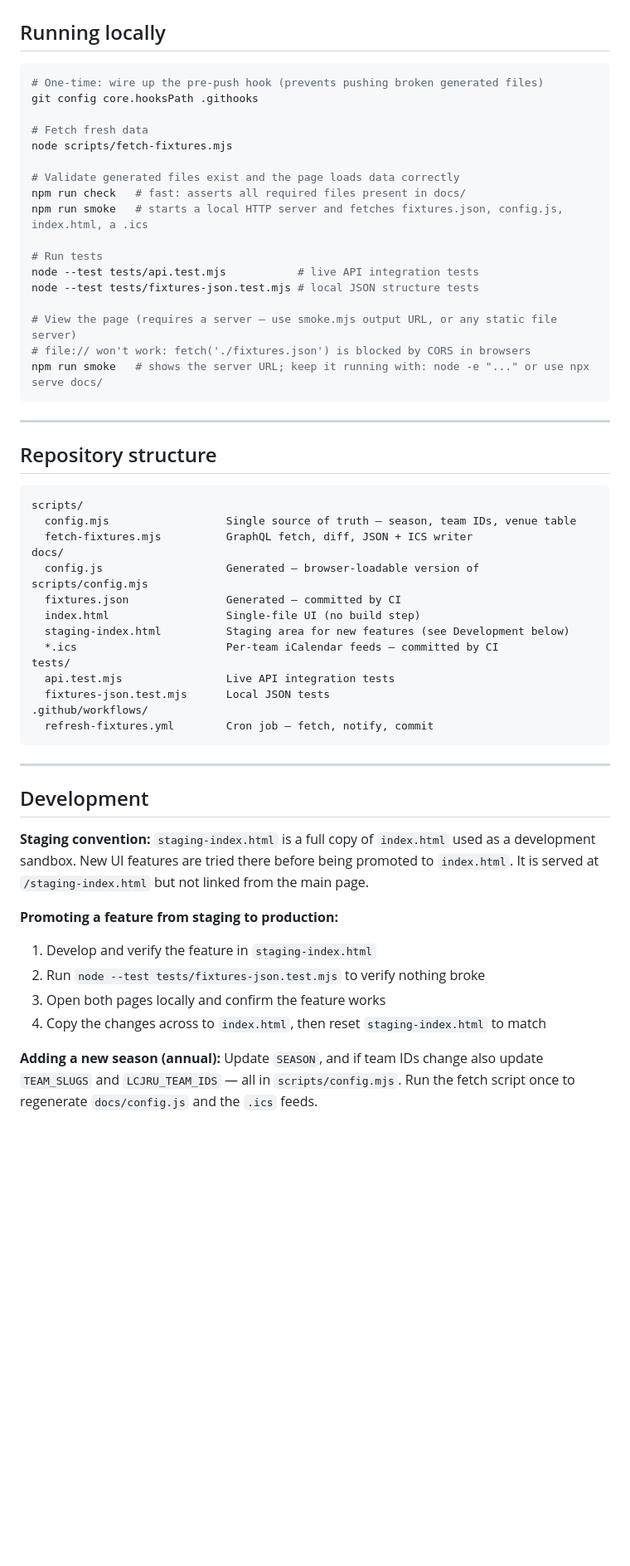
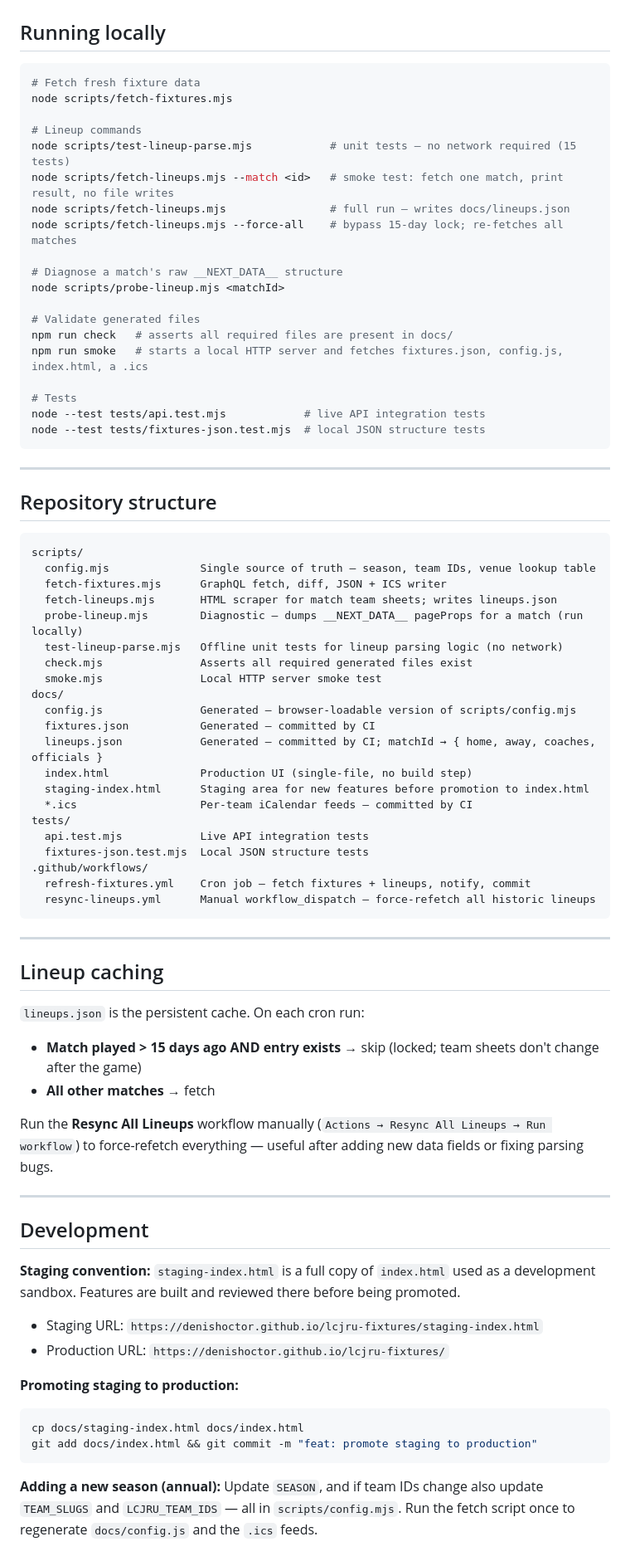
Before and after one commit to denishoctor/lcjru-fixtures, a Markdown page: README.md, the part around one of its changes. Shown at 83% size. Drawn GitHub-style; blank space fills up the shorter version.

````diff
--- a/README.md
+++ b/README.md
@@ -58,23 +62,25 @@ If venue, time, new, or removed fixtures are detected, a push notification is se
 ## Running locally
 
 ```bash
-# One-time: wire up the pre-push hook (prevents pushing broken generated files)
-git config core.hooksPath .githooks
-
-# Fetch fresh data
+# Fetch fresh fixture data
 node scripts/fetch-fixtures.mjs
 
-# Validate generated files exist and the page loads data correctly
-npm run check   # fast: asserts all required files present in docs/
+# Lineup commands
+node scripts/test-lineup-parse.mjs            # unit tests — no network required (15 tests)
+node scripts/fetch-lineups.mjs --match <id>   # smoke test: fetch one match, print result, no file writes
+node scripts/fetch-lineups.mjs                # full run — writes docs/lineups.json
+node scripts/fetch-lineups.mjs --force-all    # bypass 15-day lock; re-fetches all matches
+
+# Diagnose a match's raw __NEXT_DATA__ structure
+node scripts/probe-lineup.mjs <matchId>
+
+# Validate generated files
+npm run check   # asserts all required files are present in docs/
 npm run smoke   # starts a local HTTP server and fetches fixtures.json, config.js, index.html, a .ics
 
-# Run tests
-node --test tests/api.test.mjs           # live API integration tests
-node --test tests/fixtures-json.test.mjs # local JSON structure tests
-
-# View the page (requires a server — use smoke.mjs output URL, or any static file server)
-# file:// won't work: fetch('./fixtures.json') is blocked by CORS in browsers
-npm run smoke   # shows the server URL; keep it running with: node -e "..." or use npx serve docs/
+# Tests
+node --test tests/api.test.mjs            # live API integration tests
+node --test tests/fixtures-json.test.mjs  # local JSON structure tests
 ```
 
 ---
@@ -83,35 +89,52 @@ npm run smoke   # shows the server URL; keep it running with: node -e "..." or u
 
 ```
 scripts/
-  config.mjs                  Single source of truth — season, team IDs, venue table
-  fetch-fixtures.mjs          GraphQL fetch, diff, JSON + ICS writer
+  config.mjs              Single source of truth — season, team IDs, venue lookup table
+  fetch-fixtures.mjs      GraphQL fetch, diff, JSON + ICS writer
+  fetch-lineups.mjs       HTML scraper for match team sheets; writes lineups.json
+  probe-lineup.mjs        Diagnostic — dumps __NEXT_DATA__ pageProps for a match (run locally)
+  test-lineup-parse.mjs   Offline unit tests for lineup parsing logic (no network)
+  check.mjs               Asserts all required generated files exist
+  smoke.mjs               Local HTTP server smoke test
 docs/
-  config.js                   Generated — browser-loadable version of scripts/config.mjs
-  fixtures.json               Generated — committed by CI
-  index.html                  Single-file UI (no build step)
-  staging-index.html          Staging area for new features (see Development below)
-  *.ics                       Per-team iCalendar feeds — committed by CI
+  config.js               Generated — browser-loadable version of scripts/config.mjs
+  fixtures.json           Generated — committed by CI
+  lineups.json            Generated — committed by CI; matchId → { home, away, coaches, officials }
+  index.html              Production UI (single-file, no build step)
+  staging-index.html      Staging area for new features before promotion to index.html
+  *.ics                   Per-team iCalendar feeds — committed by CI
 tests/
-  api.test.mjs                Live API integration tests
-  fixtures-json.test.mjs      Local JSON tests
+  api.test.mjs            Live API integration tests
+  fixtures-json.test.mjs  Local JSON structure tests
 .github/workflows/
-  refresh-fixtures.yml        Cron job — fetch, notify, commit
+  refresh-fixtures.yml    Cron job — fetch fixtures + lineups, notify, commit
+  resync-lineups.yml      Manual workflow_dispatch — force-refetch all historic lineups
 ```
+
+---
+
+## Lineup caching
+
+`lineups.json` is the persistent cache. On each cron run:
+
+- **Match played > 15 days ago AND entry exists** → skip (locked; team sheets don't change after the game)
+- **All other matches** → fetch
+
+Run the **Resync All Lineups** workflow manually (`Actions → Resync All Lineups → Run workflow`) to force-refetch everything — useful after adding new data fields or fixing parsing bugs.
 
 ---
 
 ## Development
 
-**Staging convention:** `staging-index.html` is a full copy of `index.html` used as a
-development sandbox. New UI features are tried there before being promoted to `index.html`.
-It is served at `/staging-index.html` but not linked from the main page.
+**Staging convention:** `staging-index.html` is a full copy of `index.html` used as a development sandbox. Features are built and reviewed there before being promoted.
 
-**Promoting a feature from staging to production:**
-1. Develop and verify the feature in `staging-index.html`
-2. Run `node --test tests/fixtures-json.test.mjs` to verify nothing broke
-3. Open both pages locally and confirm the feature works
-4. Copy the changes across to `index.html`, then reset `staging-index.html` to match
+- Staging URL: `https://denishoctor.github.io/lcjru-fixtures/staging-index.html`
+- Production URL: `https://denishoctor.github.io/lcjru-fixtures/`
 
-**Adding a new season (annual):** Update `SEASON`, and if team IDs change also update
-`TEAM_SLUGS` and `LCJRU_TEAM_IDS` — all in `scripts/config.mjs`. Run the fetch script
-once to regenerate `docs/config.js` and the `.ics` feeds.
+**Promoting staging to production:**
+```bash
+cp docs/staging-index.html docs/index.html
+git add docs/index.html && git commit -m "feat: promote staging to production"
+```
+
+**Adding a new season (annual):** Update `SEASON`, and if team IDs change also update `TEAM_SLUGS` and `LCJRU_TEAM_IDS` — all in `scripts/config.mjs`. Run the fetch script once to regenerate `docs/config.js` and the `.ics` feeds.
````
Also changed, not shown: other parts of README.md (+31 -27 lines).
